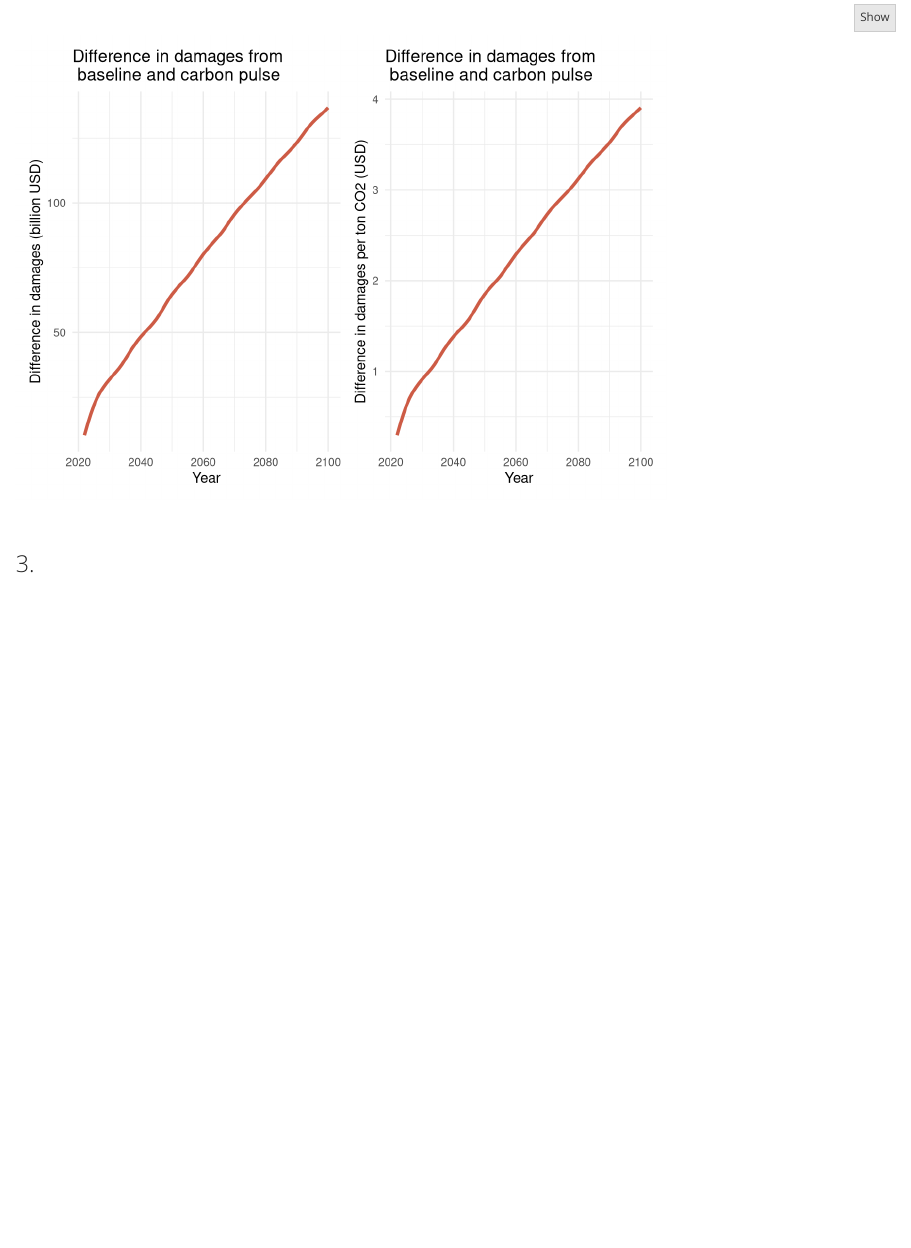
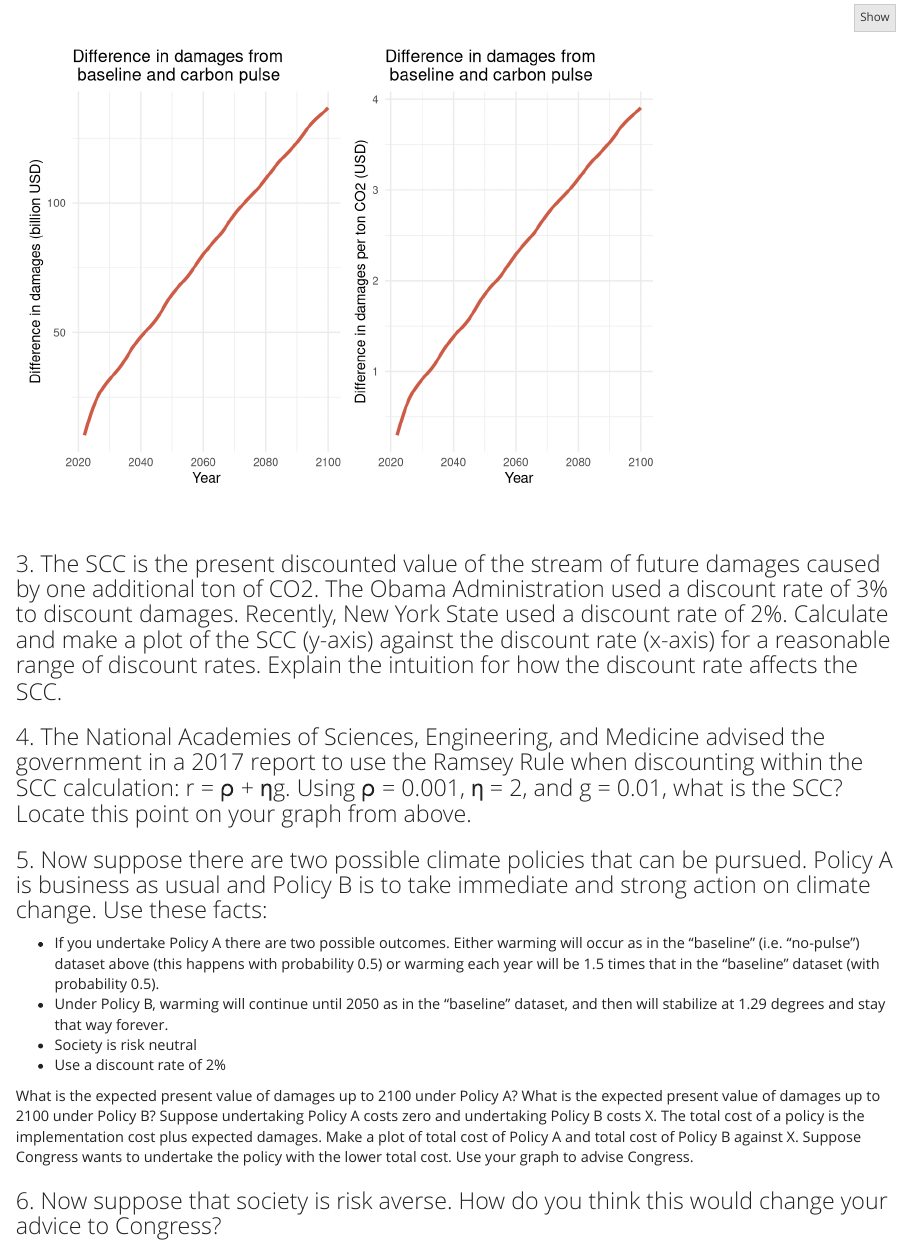
Before and after one commit to alessandraps/esm204_hw4, an R Markdown document (esm 204 hw 4.Rmd): the page in a window 1100 px wide, from 1740 px down. Rendered offline with R 4.5, knitr and Pandoc, with nearby package versions; some code elsewhere in the file could not run offline.

Commit message:
just added the questions in the doc

```diff
--- a/esm 204 hw 4.Rmd
+++ b/esm 204 hw 4.Rmd
@@ -117,4 +117,17 @@ p3 + p4
 
 <br>
 
-### 3.
+### 3. The SCC is the present discounted value of the stream of future damages caused by one additional ton of CO2. The Obama Administration used a discount rate of 3% to discount damages. Recently, New York State used a discount rate of 2%. Calculate and make a plot of the SCC (y-axis) against the discount rate (x-axis) for a reasonable range of discount rates. Explain the intuition for how the discount rate affects the SCC.
+
+
+### 4. The National Academies of Sciences, Engineering, and Medicine advised the government in a 2017 report to use the Ramsey Rule when discounting within the SCC calculation: r = ρ + ηg. Using ρ = 0.001, η = 2, and g = 0.01, what is the SCC? Locate this point on your graph from above.
+
+### 5. Now suppose there are two possible climate policies that can be pursued. Policy A is business as usual and Policy B is to take immediate and strong action on climate change. Use these facts:
+- If you undertake Policy A there are two possible outcomes. Either warming will occur as in the “baseline” (i.e. “no-pulse”) dataset above (this happens with probability 0.5) or warming each year will be 1.5 times that in the “baseline” dataset (with probability 0.5).
+- Under Policy B, warming will continue until 2050 as in the “baseline” dataset, and then will stabilize at 1.29 degrees and stay that way forever.
+- Society is risk neutral
+- Use a discount rate of 2%
+
+What is the expected present value of damages up to 2100 under Policy A? What is the expected present value of damages up to 2100 under Policy B? Suppose undertaking Policy A costs zero and undertaking Policy B costs X. The total cost of a policy is the implementation cost plus expected damages. Make a plot of total cost of Policy A and total cost of Policy B against X. Suppose Congress wants to undertake the policy with the lower total cost. Use your graph to advise Congress.
+
+### 6. Now suppose that society is risk averse. How do you think this would change your advice to Congress?
```
